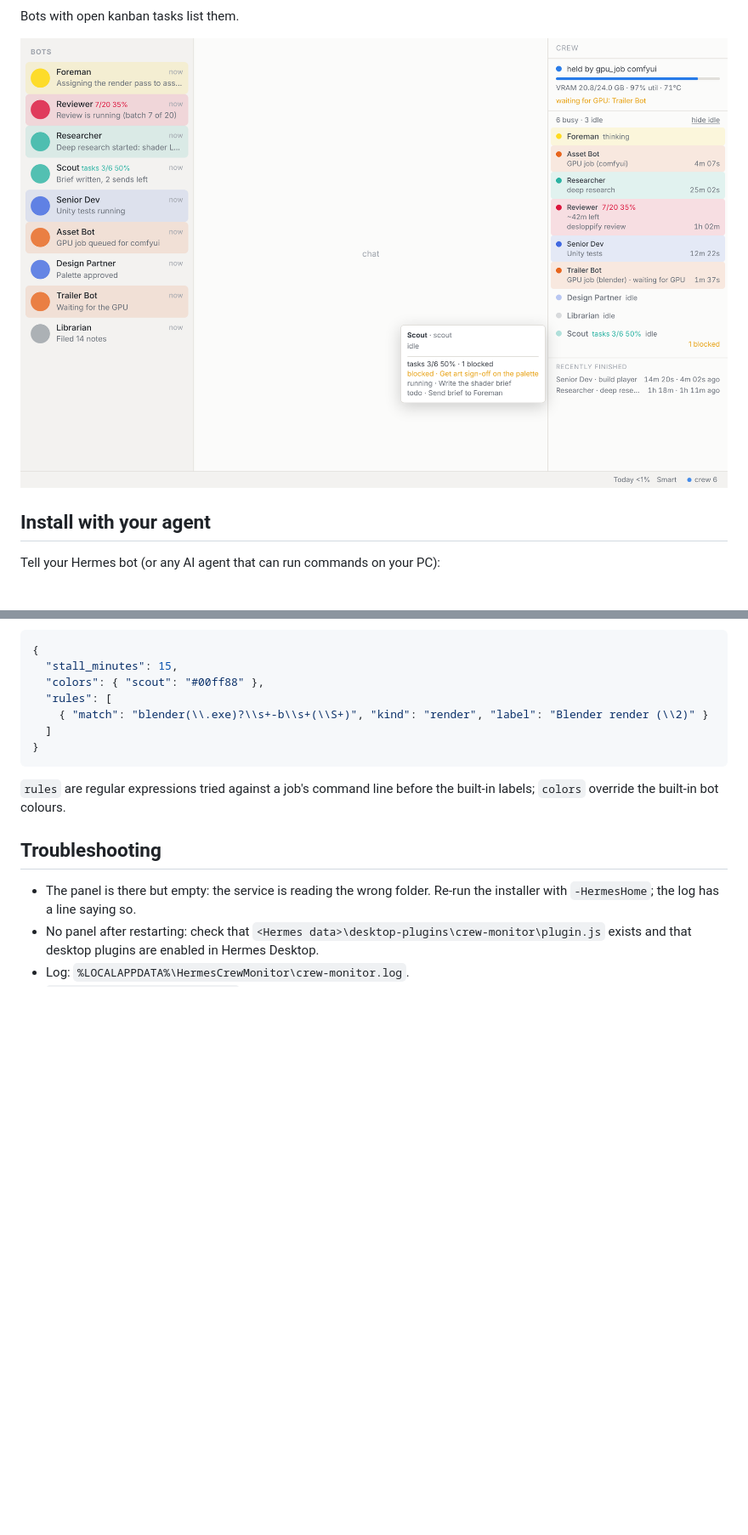
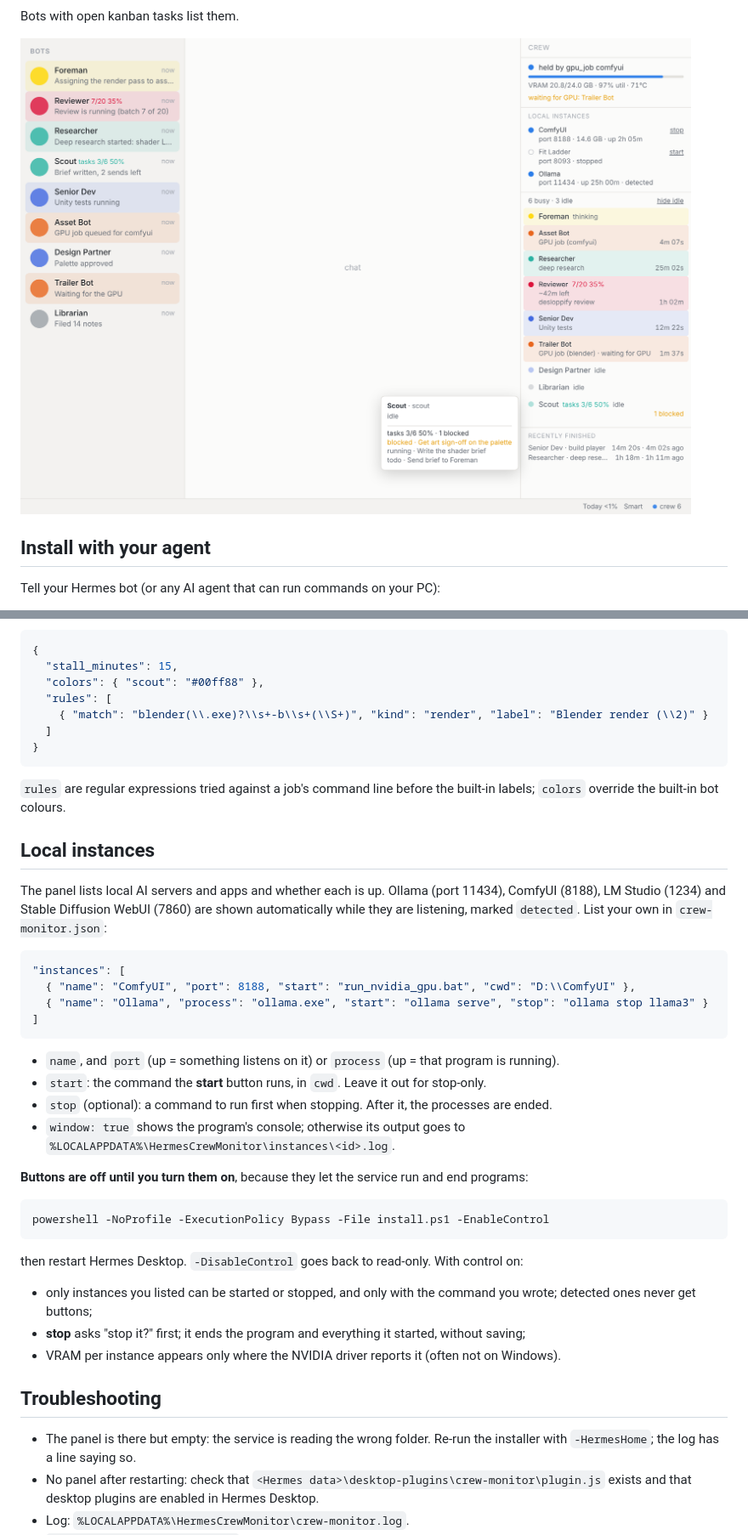
Before and after one commit to Fablestarexpanse/hermes-crew-monitor, a Markdown page: README.md, 2 parts joined by grey strips. Shown at 85% size. GitHub-like rendering; pictures changed too: docs/img/hover-scout-light.png; blank space fills up the shorter version.

````diff
--- a/README.md
+++ b/README.md
@@ -119,6 +121,32 @@ occasionally linger in the list.
 `rules` are regular expressions tried against a job's command line before the built-in labels;
 `colors` override the built-in bot colours.
 
+## Local instances
+The panel lists local AI servers and apps and whether each is up. Ollama (port 11434), ComfyUI (8188),
+LM Studio (1234) and Stable Diffusion WebUI (7860) are shown automatically while they are listening,
+marked `detected`. List your own in `crew-monitor.json`:
+```json
+"instances": [
+  { "name": "ComfyUI", "port": 8188, "start": "run_nvidia_gpu.bat", "cwd": "D:\\ComfyUI" },
+  { "name": "Ollama", "process": "ollama.exe", "start": "ollama serve", "stop": "ollama stop llama3" }
+]
+```
+- `name`, and `port` (up = something listens on it) or `process` (up = that program is running).
+- `start`: the command the **start** button runs, in `cwd`. Leave it out for stop-only.
+- `stop` (optional): a command to run first when stopping. After it, the processes are ended.
+- `window: true` shows the program's console; otherwise its output goes to
+  `%LOCALAPPDATA%\HermesCrewMonitor\instances\<id>.log`.
+
+**Buttons are off until you turn them on**, because they let the service run and end programs:
+```powershell
+powershell -NoProfile -ExecutionPolicy Bypass -File install.ps1 -EnableControl
+```
+then restart Hermes Desktop. `-DisableControl` goes back to read-only. With control on:
+- only instances you listed can be started or stopped, and only with the command you wrote; detected
+  ones never get buttons;
+- **stop** asks "stop it?" first; it ends the program and everything it started, without saving;
+- VRAM per instance appears only where the NVIDIA driver reports it (often not on Windows).
+
 ## Troubleshooting
 - The panel is there but empty: the service is reading the wrong folder. Re-run the installer with
   `-HermesHome`; the log has a line saying so.
````
Also changed, not shown: other parts of README.md (+9 -2 lines), INSTALL.md (+5 -1 lines), docs/FINDINGS.md (+15 -0 lines), docs/img/hover-reviewer-dark.png, docs/img/overview-dark.png, docs/img/overview-light.png, 9 other files.
